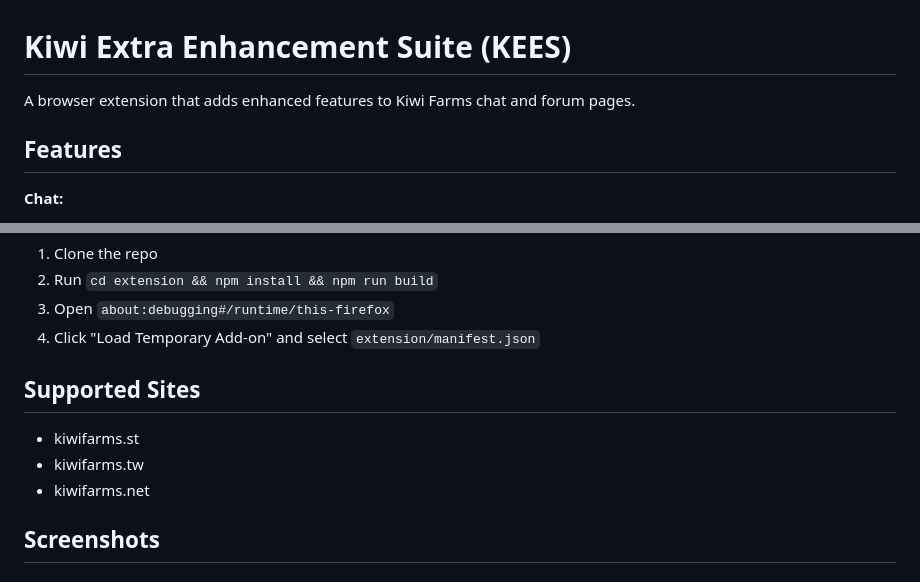
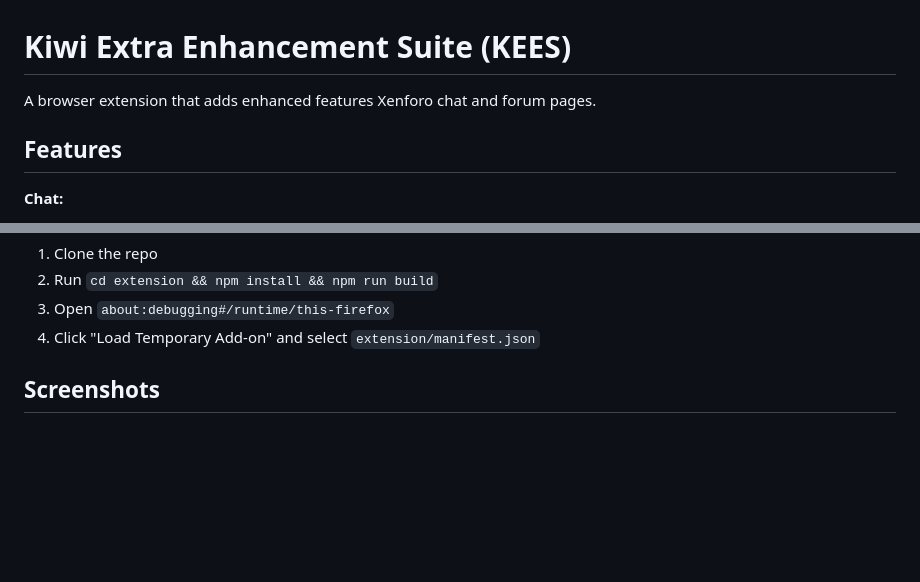
Before and after one commit to IfYouComplainImDFEingAgain/KEES, a Markdown page: README.md, 2 parts joined by grey strips. Rendered like a GitHub page; blank space fills up the shorter version.

```diff
--- a/README.md
+++ b/README.md
@@ -1,6 +1,6 @@
 # Kiwi Extra Enhancement Suite (KEES)
 
-A browser extension that adds enhanced features to Kiwi Farms chat and forum pages.
+A browser extension that adds enhanced features Xenforo chat and forum pages.
 
 ## Features
 
@@ -51,11 +51,6 @@ A browser extension that adds enhanced features to Kiwi Farms chat and forum pag
 3. Open `about:debugging#/runtime/this-firefox`
 4. Click "Load Temporary Add-on" and select `extension/manifest.json`
 
-## Supported Sites
-
-- kiwifarms.st
-- kiwifarms.tw
-- kiwifarms.net
 
 ## Screenshots
 
```
